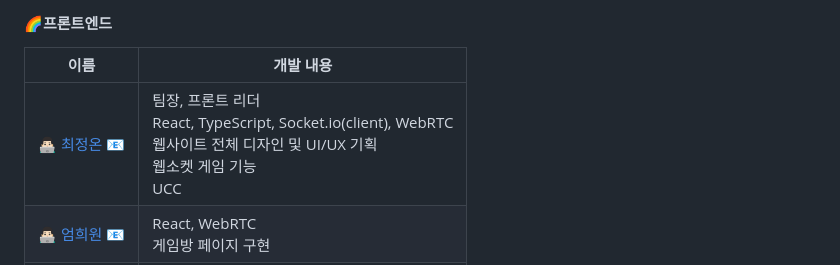
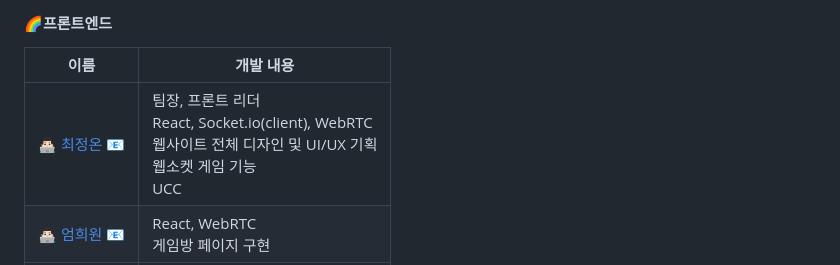
Before and after one commit to Playground-for-Hospital-Children-Chick/Chick, a Markdown page: README.md, the part around the change. Rendered like a GitHub page.

```diff
--- a/README.md
+++ b/README.md
@@ -25,7 +25,7 @@ WebRTC를 활용한 비대면 놀이터
 
 | 이름 | 개발 내용 |
 | ------ | ------------ |
-|[👨🏻‍💻 최정온](https://github.com/choijeongon) [📧](mailto:chjo0330@gmail.com) | 팀장, 프론트 리더 <br /> React, TypeScript, Socket.io(client), WebRTC<br />웹사이트 전체 디자인 및 UI/UX 기획 <br /> 웹소켓 게임 기능 <br /> UCC <br />|
+|[👨🏻‍💻 최정온](https://github.com/choijeongon) [📧](mailto:chjo0330@gmail.com) | 팀장, 프론트 리더 <br /> React, Socket.io(client), WebRTC<br />웹사이트 전체 디자인 및 UI/UX 기획 <br /> 웹소켓 게임 기능 <br /> UCC <br />|
 |[👨🏻‍💻 엄희원](https://github.com/eomtiger) [📧](mailto:eomtiger@gmail.com)   | React, WebRTC <br /> 게임방 페이지 구현 |
 |[👨🏻‍💻 김민준](https://github.com/GotPrgmer) [📧](mailto:gofiction95@gmail.com) |React <br /> 마이 페이지, 회원 관리 페이지 구현|
 
```
